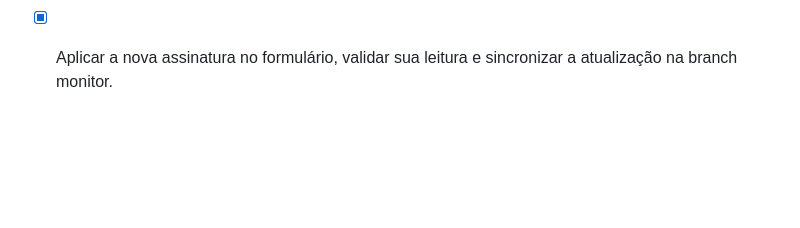
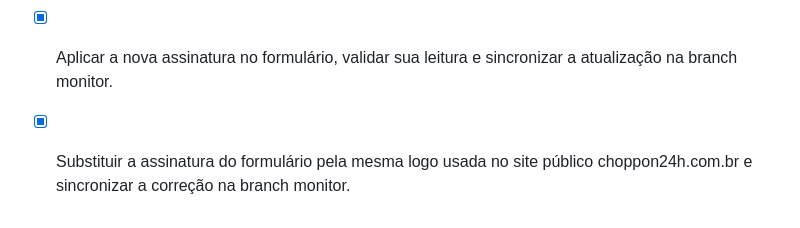
Before and after one commit to choppon24h-png/www.choppon24h.com.br-, a Markdown page: todo.md, the part around the change. GitHub-like rendering; blank space fills up the shorter version.

Commit message:
chore: registrar correção da logo pública

```diff
--- a/todo.md
+++ b/todo.md
@@ -54,3 +54,4 @@
 - [x] Integrar o formulário de qualificação na branch monitor-chopp-on-20260818 exibida no GitHub Desktop, sem alterar a main.
 - [x] Criar uma assinatura visual de logo Chopp ON para o cabeçalho do formulário de franquias.
 - [x] Aplicar a nova assinatura no formulário, validar sua leitura e sincronizar a atualização na branch monitor.
+- [x] Substituir a assinatura do formulário pela mesma logo usada no site público choppon24h.com.br e sincronizar a correção na branch monitor.
```
